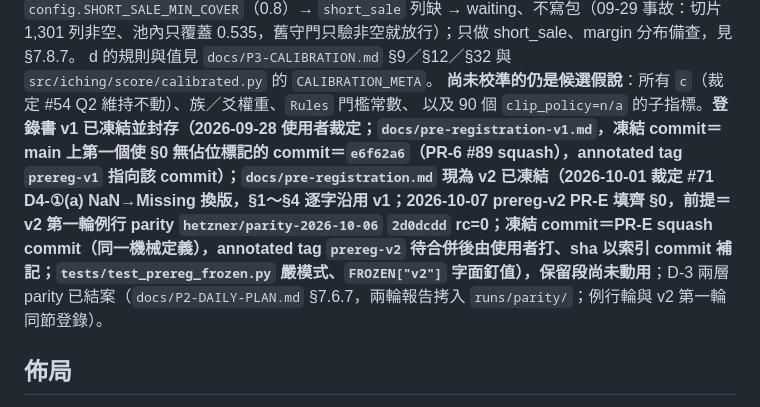
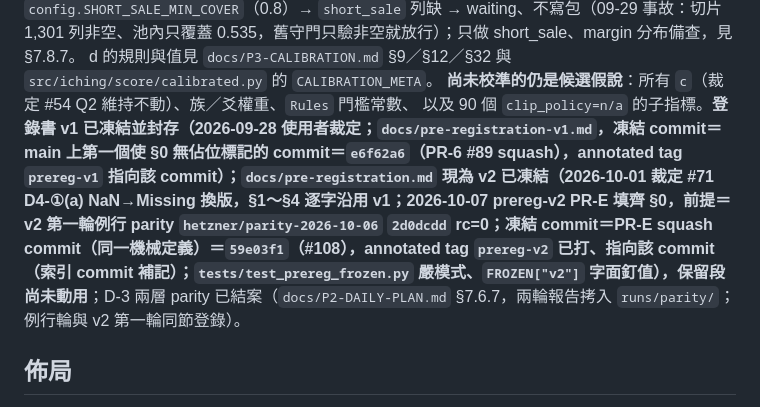
Before and after one commit to shihpc/taiwan-stock-iching, a Markdown page: CLAUDE.md, the part around the change. Drawn GitHub-style.

```diff
--- a/CLAUDE.md
+++ b/CLAUDE.md
@@ -76,7 +76,7 @@ tpex `p2-score-engine-3.15407a6adb13`**（`params_sha`＝`cb3f2d905846`，window
 **每日班借券餘額完整度守門（2026-09-30）**：`daily_fetch.fetch_day` 借券切片非空但池內 `short_sale_balance` 覆蓋 < `config.SHORT_SALE_MIN_COVER`（0.8）→ `short_sale` 列缺 → waiting、不寫包（09-29 事故：切片 1,301 列非空、池內只覆蓋 0.535，舊守門只驗非空就放行）；只做 short_sale、margin 分布備查，見 §7.8.7。
 d 的規則與值見 `docs/P3-CALIBRATION.md` §9／§12／§32 與 `src/iching/score/calibrated.py` 的 `CALIBRATION_META`。
 **尚未校準的仍是候選假說**：所有 `c`（裁定 #54 Q2 維持不動）、族／爻權重、`Rules` 門檻常數、
-以及 90 個 `clip_policy=n/a` 的子指標。**登錄書 v1 已凍結並封存（2026-09-28 使用者裁定；`docs/pre-registration-v1.md`，凍結 commit＝main 上第一個使 §0 無佔位標記的 commit＝`e6f62a6`（PR-6 #89 squash），annotated tag `prereg-v1` 指向該 commit）；`docs/pre-registration.md` 現為 v2 已凍結（2026-10-01 裁定 #71 D4-①(a) NaN→Missing 換版，§1～§4 逐字沿用 v1；2026-10-07 prereg-v2 PR-E 填齊 §0，前提＝v2 第一輪例行 parity `hetzner/parity-2026-10-06` `2d0dcdd` rc=0；凍結 commit＝PR-E squash commit（同一機械定義），annotated tag `prereg-v2` 待合併後由使用者打、sha 以索引 commit 補記；`tests/test_prereg_frozen.py` 嚴模式、`FROZEN["v2"]` 字面釘值），保留段尚未動用**；D-3 兩層 parity 已結案（`docs/P2-DAILY-PLAN.md` §7.6.7，兩輪報告拷入 `runs/parity/`；例行輪與 v2 第一輪同節登錄）。
+以及 90 個 `clip_policy=n/a` 的子指標。**登錄書 v1 已凍結並封存（2026-09-28 使用者裁定；`docs/pre-registration-v1.md`，凍結 commit＝main 上第一個使 §0 無佔位標記的 commit＝`e6f62a6`（PR-6 #89 squash），annotated tag `prereg-v1` 指向該 commit）；`docs/pre-registration.md` 現為 v2 已凍結（2026-10-01 裁定 #71 D4-①(a) NaN→Missing 換版，§1～§4 逐字沿用 v1；2026-10-07 prereg-v2 PR-E 填齊 §0，前提＝v2 第一輪例行 parity `hetzner/parity-2026-10-06` `2d0dcdd` rc=0；凍結 commit＝PR-E squash commit（同一機械定義）＝`59e03f1`（#108），annotated tag `prereg-v2` 已打、指向該 commit（索引 commit 補記）；`tests/test_prereg_frozen.py` 嚴模式、`FROZEN["v2"]` 字面釘值），保留段尚未動用**；D-3 兩層 parity 已結案（`docs/P2-DAILY-PLAN.md` §7.6.7，兩輪報告拷入 `runs/parity/`；例行輪與 v2 第一輪同節登錄）。
 
 ## 佈局
 
```
Also changed, not shown: docs/P3-KICKOFF.md (+1 -1 lines), docs/pre-registration.md (+2 -2 lines).
